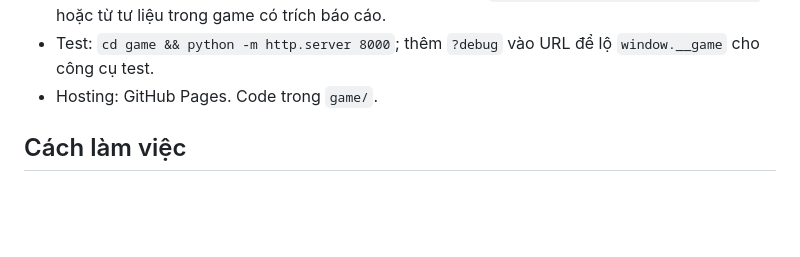
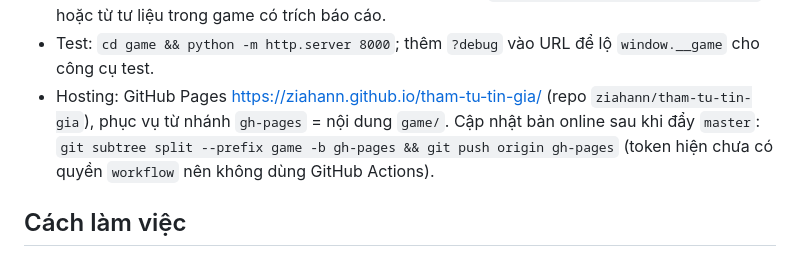
Before and after one commit to ziahann/tham-tu-tin-gia, a Markdown page: CLAUDE.md, the part around the change. Rendered like a GitHub page; blank space fills up the shorter version.

Commit message:
Document GitHub Pages deploy
Co-Authored-By: Claude Opus 5.5 <noreply@anthropic.com>

```diff
--- a/CLAUDE.md
+++ b/CLAUDE.md
@@ -40,7 +40,7 @@ Game pixel-art HTML/CSS/JS (không backend) cho bài tập mục 08, môn Thẩm
 - Nhiệm vụ chạy trong hội thoại (`js/story.js`); chân dung lớn hai bên khung thoại, ai nói thì sáng (`mood` trên câu thoại). Dạng mới: `steps` trong quests.json, mỗi bước `choice | input | flaws | match | multi | order | sort | open | interview | say` có `ask`, `hints`, `walkthrough`, `tool` (tùy chọn), tư liệu `exhibit` (`lens`, `hive`, `mpv12`, `mco9` trong `quests.json → exhibits`, vẽ bởi `js/exhibits.js`). Q1/Q2 dùng dạng cũ G2/G1. Phòng có nhiệm vụ chưa dựng hiện "Đang xây dựng" (`js/grading.js → isPlayable`).
 - Mọi đáp án phải tra được: từ link nguồn đã đọc nội dung (`sources.json → urlStatus: verified`) hoặc từ tư liệu trong game có trích báo cáo.
 - Test: `cd game && python -m http.server 8000`; thêm `?debug` vào URL để lộ `window.__game` cho công cụ test.
-- Hosting: GitHub Pages. Code trong `game/`.
+- Hosting: GitHub Pages https://ziahann.github.io/tham-tu-tin-gia/ (repo `ziahann/tham-tu-tin-gia`), phục vụ từ nhánh `gh-pages` = nội dung `game/`. Cập nhật bản online sau khi đẩy `master`: `git subtree split --prefix game -b gh-pages && git push origin gh-pages` (token hiện chưa có quyền `workflow` nên không dùng GitHub Actions).
 
 ## Cách làm việc
 - Việc lớn: dùng plan mode trước, làm từng bước nhỏ, commit thường xuyên.
```
